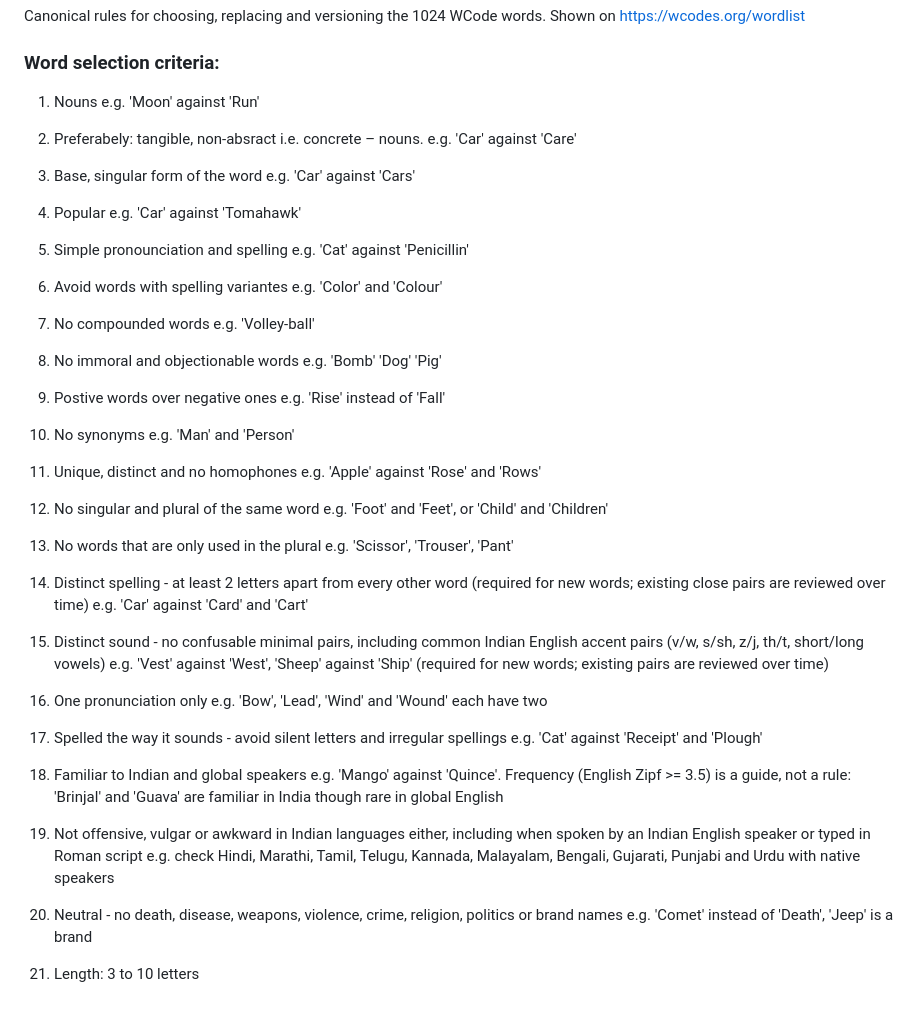
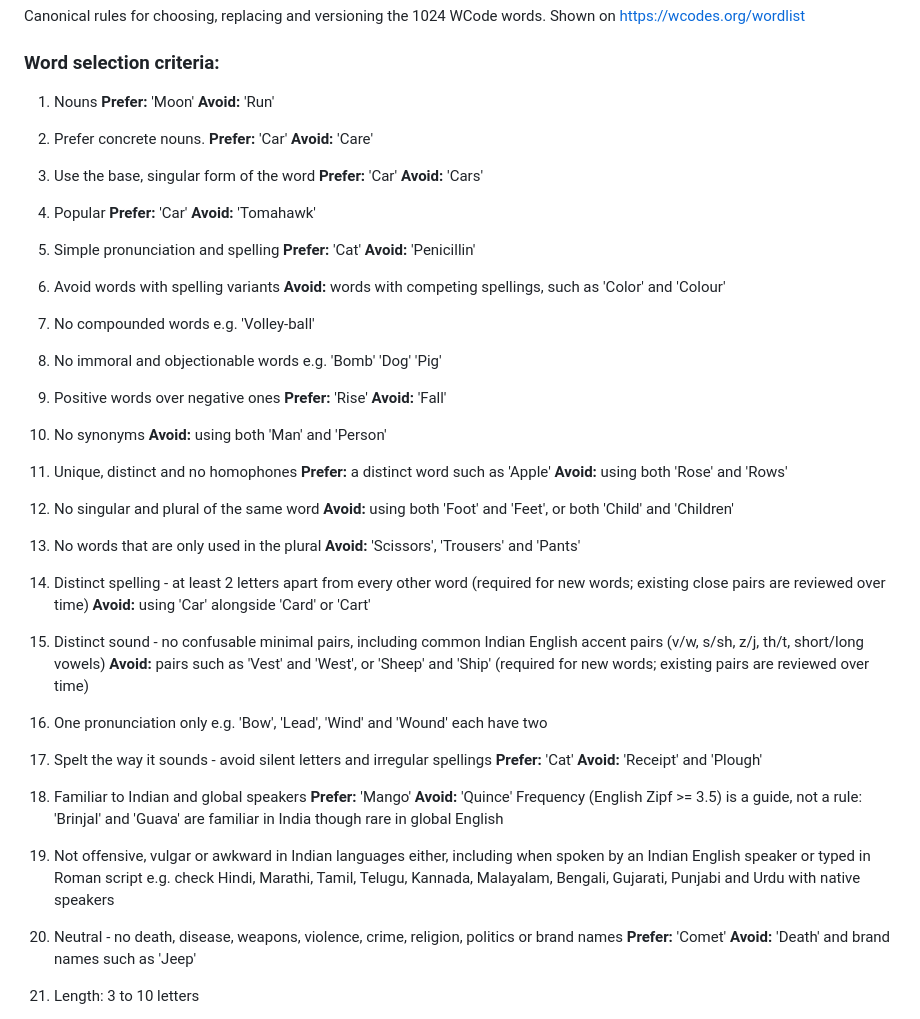
Before and after one commit to wcodes-org/wordlist, a Markdown page: RULES.md, the part around the change. GitHub-like rendering.

Commit message:
Clarify word selection examples
Label preferred and avoided examples and correct the criteria using UK English.

```diff
--- a/RULES.md
+++ b/RULES.md
@@ -5,22 +5,27 @@ Canonical rules for choosing, replacing and versioning the 1024 WCode words. Sho
 ### Word selection criteria:
 
 1. Nouns
-e.g. 'Moon' against 'Run'
+**Prefer:** 'Moon'
+**Avoid:** 'Run'
 
-2. Preferabely: tangible, non-absract i.e. concrete – nouns.
-e.g. 'Car' against 'Care'
+2. Prefer concrete nouns.
+**Prefer:** 'Car'
+**Avoid:** 'Care'
 
-3. Base, singular form of the word
-e.g. 'Car' against 'Cars'
+3. Use the base, singular form of the word
+**Prefer:** 'Car'
+**Avoid:** 'Cars'
 
 4. Popular
-e.g. 'Car' against 'Tomahawk'
+**Prefer:** 'Car'
+**Avoid:** 'Tomahawk'
 
-5. Simple pronounciation and spelling
-e.g. 'Cat' against 'Penicillin'
+5. Simple pronunciation and spelling
+**Prefer:** 'Cat'
+**Avoid:** 'Penicillin'
 
-6. Avoid words with spelling variantes
-e.g. 'Color' and 'Colour'
+6. Avoid words with spelling variants
+**Avoid:** words with competing spellings, such as 'Color' and 'Colour'
 
 7. No compounded words
 e.g. 'Volley-ball'
@@ -28,41 +33,47 @@ e.g. 'Volley-ball'
 8. No immoral and objectionable words
 e.g. 'Bomb' 'Dog' 'Pig'
 
-9. Postive words over negative ones
-e.g. 'Rise' instead of 'Fall'
+9. Positive words over negative ones
+**Prefer:** 'Rise'
+**Avoid:** 'Fall'
 
 10. No synonyms
-e.g. 'Man' and 'Person'
+**Avoid:** using both 'Man' and 'Person'
 
 11. Unique, distinct and no homophones
-e.g. 'Apple' against 'Rose' and 'Rows'
+**Prefer:** a distinct word such as 'Apple'
+**Avoid:** using both 'Rose' and 'Rows'
 
 12. No singular and plural of the same word
-e.g. 'Foot' and 'Feet', or 'Child' and 'Children'
+**Avoid:** using both 'Foot' and 'Feet', or both 'Child' and 'Children'
 
 13. No words that are only used in the plural
-e.g. 'Scissor', 'Trouser', 'Pant'
+**Avoid:** 'Scissors', 'Trousers' and 'Pants'
 
 14. Distinct spelling - at least 2 letters apart from every other word (required for new words; existing close pairs are reviewed over time)
-e.g. 'Car' against 'Card' and 'Cart'
+**Avoid:** using 'Car' alongside 'Card' or 'Cart'
 
 15. Distinct sound - no confusable minimal pairs, including common Indian English accent pairs (v/w, s/sh, z/j, th/t, short/long vowels)
-e.g. 'Vest' against 'West', 'Sheep' against 'Ship' (required for new words; existing pairs are reviewed over time)
+**Avoid:** pairs such as 'Vest' and 'West', or 'Sheep' and 'Ship' (required for new words; existing pairs are reviewed over time)
 
 16. One pronunciation only
 e.g. 'Bow', 'Lead', 'Wind' and 'Wound' each have two
 
-17. Spelled the way it sounds - avoid silent letters and irregular spellings
-e.g. 'Cat' against 'Receipt' and 'Plough'
+17. Spelt the way it sounds - avoid silent letters and irregular spellings
+**Prefer:** 'Cat'
+**Avoid:** 'Receipt' and 'Plough'
 
 18. Familiar to Indian and global speakers
-e.g. 'Mango' against 'Quince'. Frequency (English Zipf >= 3.5) is a guide, not a rule: 'Brinjal' and 'Guava' are familiar in India though rare in global English
+**Prefer:** 'Mango'
+**Avoid:** 'Quince'
+Frequency (English Zipf >= 3.5) is a guide, not a rule: 'Brinjal' and 'Guava' are familiar in India though rare in global English
 
 19. Not offensive, vulgar or awkward in Indian languages either, including when spoken by an Indian English speaker or typed in Roman script
 e.g. check Hindi, Marathi, Tamil, Telugu, Kannada, Malayalam, Bengali, Gujarati, Punjabi and Urdu with native speakers
 
 20. Neutral - no death, disease, weapons, violence, crime, religion, politics or brand names
-e.g. 'Comet' instead of 'Death', 'Jeep' is a brand
+**Prefer:** 'Comet'
+**Avoid:** 'Death' and brand names such as 'Jeep'
 
 21. Length: 3 to 10 letters
 
```
